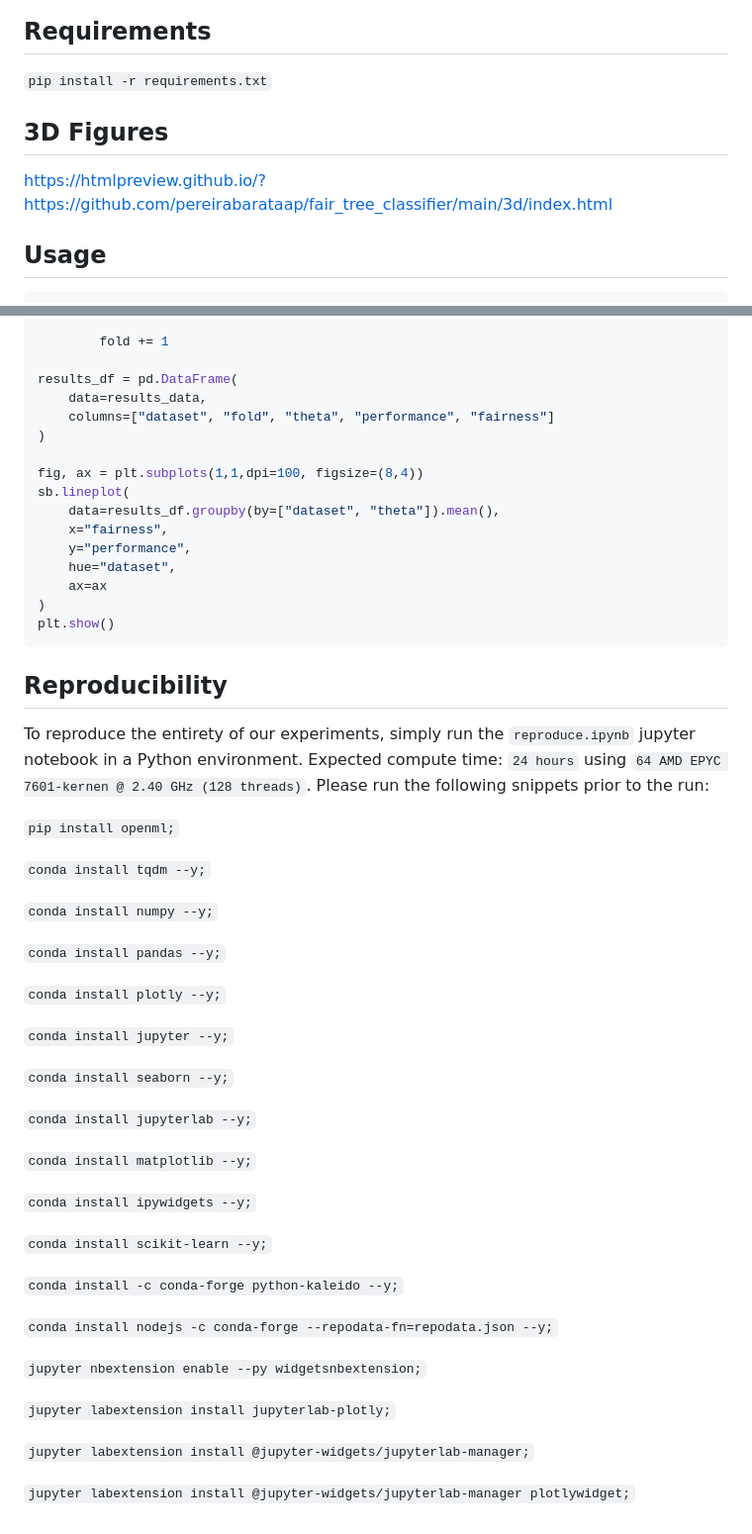
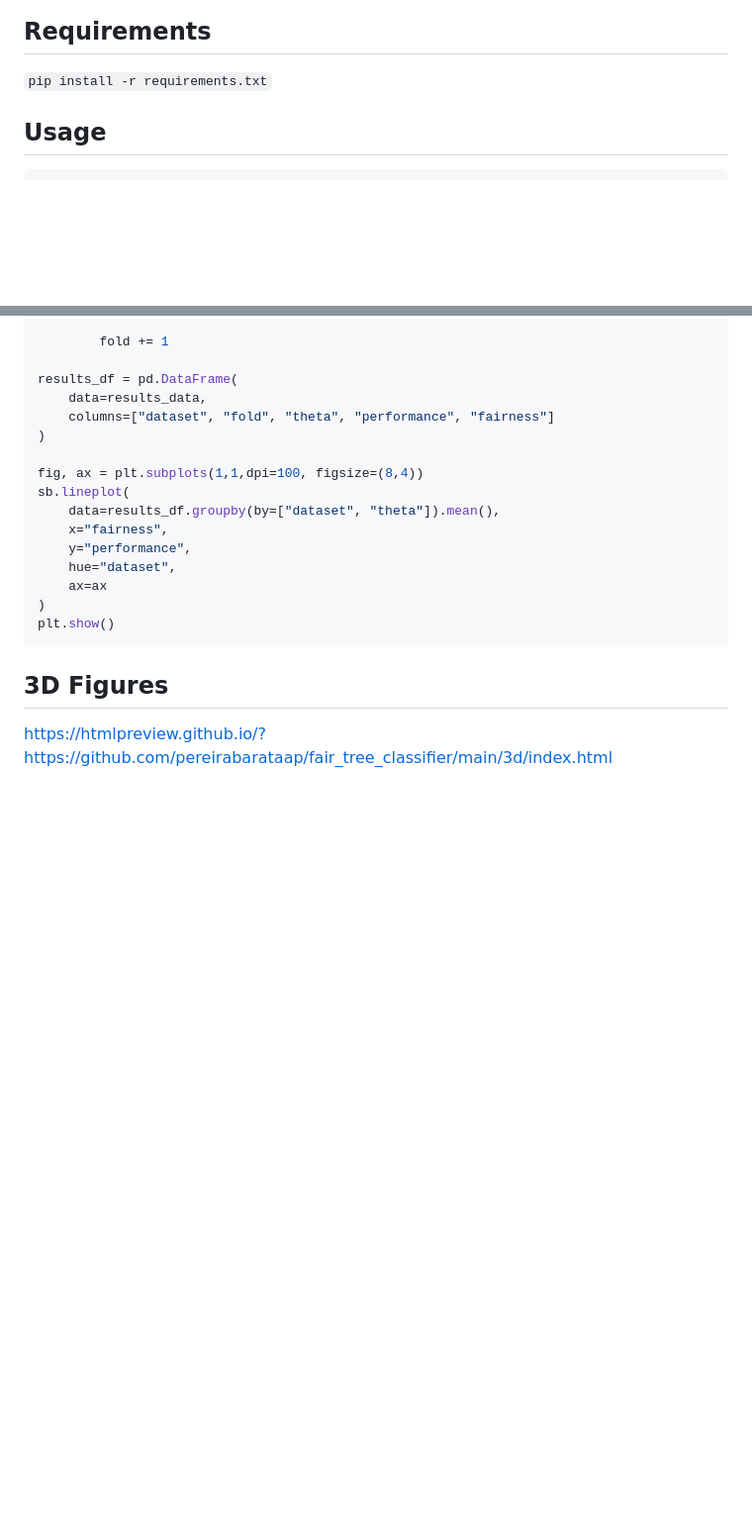
Before and after one commit to pereirabarataap/fair_tree_classifier, a Markdown page: README.md, 2 parts joined by grey strips. Shown at 99% size. Rendered like a GitHub page; blank space fills up the shorter version.

````diff
--- a/README.md
+++ b/README.md
@@ -2,10 +2,6 @@
 
 ## Requirements
 <code>pip install -r requirements.txt</code>
-
-## 3D Figures
-https://htmlpreview.github.io/?https://github.com/pereirabarataap/fair_tree_classifier/main/3d/index.html
-
 
 ## Usage
 ```python
@@ -95,41 +91,5 @@ sb.lineplot(
 plt.show()
 ```
 
-## Reproducibility
-To reproduce the entirety of our experiments, simply run the <code>reproduce.ipynb</code> jupyter notebook in a Python environment.</br>
-Expected compute time: <code>24 hours</code> using <code>64 AMD EPYC 7601-kernen @ 2.40 GHz (128 threads)</code>.</br>
-Please run the following snippets prior to the run:
-
-<code>pip install openml;</code>
-
-<code>conda install tqdm --y;</code>
-
-<code>conda install numpy --y;</code>
-
-<code>conda install pandas --y;</code>
-
-<code>conda install plotly --y;</code>
-
-<code>conda install jupyter --y;</code>
-
-<code>conda install seaborn --y;</code>
-
-<code>conda install jupyterlab --y;</code>
-
-<code>conda install matplotlib --y;</code>
-
-<code>conda install ipywidgets --y;</code>
-
-<code>conda install scikit-learn --y;</code>
-
-<code>conda install -c conda-forge python-kaleido --y;</code>
-
-<code>conda install nodejs -c conda-forge --repodata-fn=repodata.json --y;</code>
-
-<code>jupyter nbextension enable --py widgetsnbextension;</code>
-
-<code>jupyter labextension install jupyterlab-plotly;</code>
-
-<code>jupyter labextension install @jupyter-widgets/jupyterlab-manager;</code>
-
-<code>jupyter labextension install @jupyter-widgets/jupyterlab-manager plotlywidget;</code>
+## 3D Figures
+https://htmlpreview.github.io/?https://github.com/pereirabarataap/fair_tree_classifier/main/3d/index.html
````
